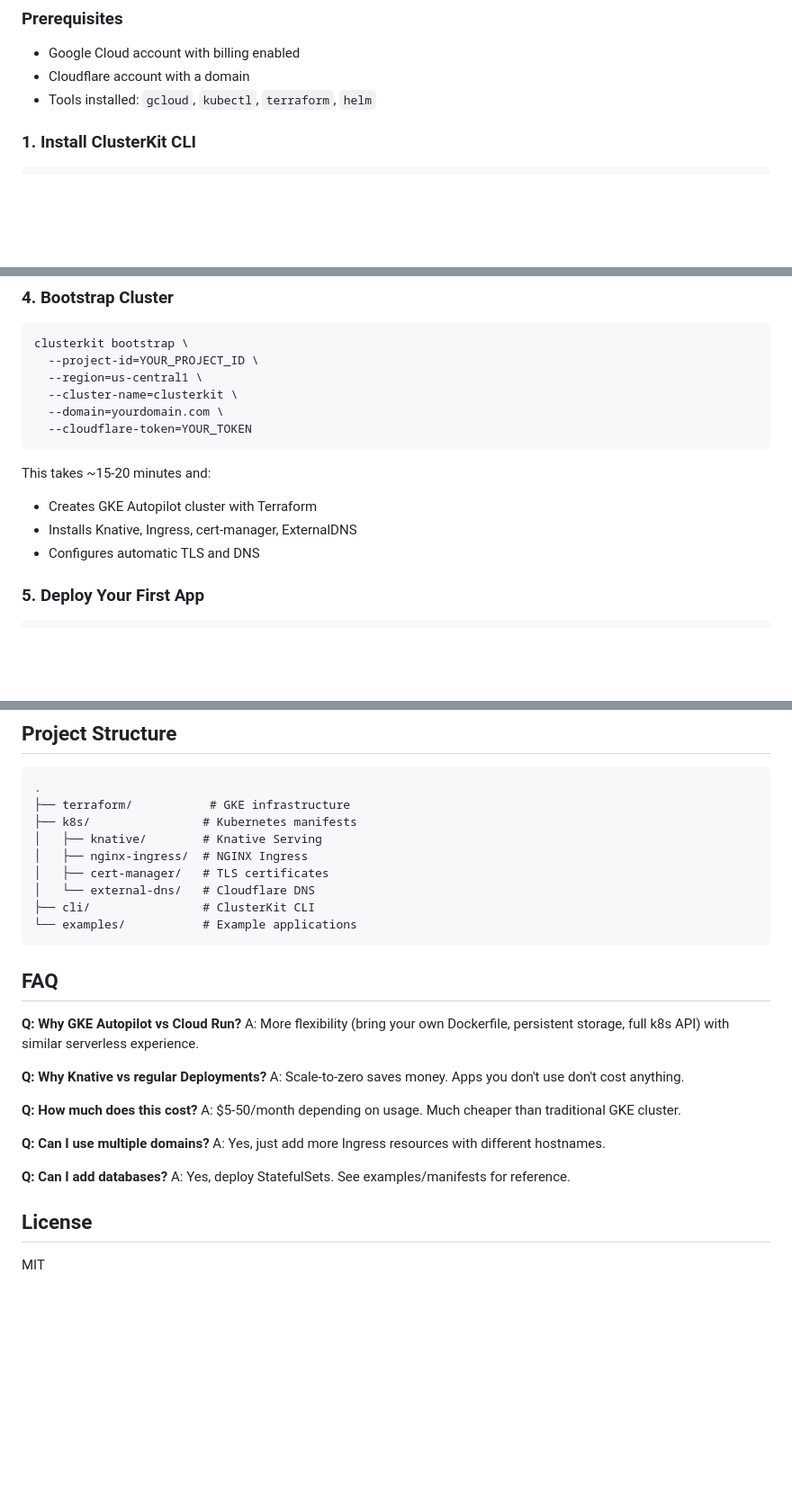
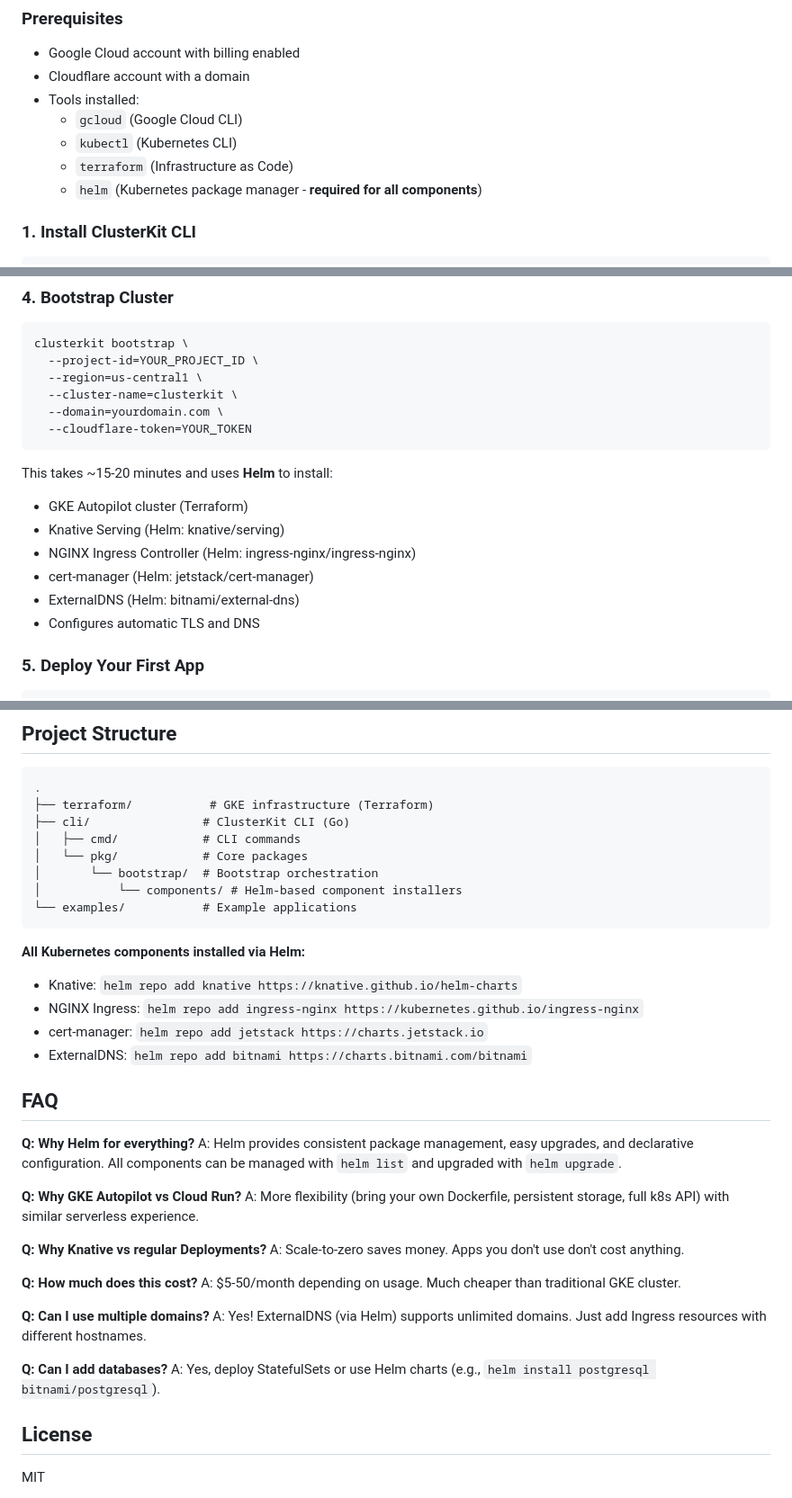
Before and after one commit to prassanna-ravishankar/clusterkit, a Markdown page: README.md, 3 parts joined by grey strips. Shown: that part at 90% size. Drawn GitHub-style; blank space fills up the shorter version.

Commit message:
docs: update README to reflect Helm-based architecture

````diff
--- a/README.md
+++ b/README.md
@@ -15,7 +15,11 @@ Automates setup of:
 
 - Google Cloud account with billing enabled
 - Cloudflare account with a domain
-- Tools installed: `gcloud`, `kubectl`, `terraform`, `helm`
+- Tools installed:
+  - `gcloud` (Google Cloud CLI)
+  - `kubectl` (Kubernetes CLI)
+  - `terraform` (Infrastructure as Code)
+  - `helm` (Kubernetes package manager - **required for all components**)
 
 ### 1. Install ClusterKit CLI
 
@@ -92,9 +96,12 @@ clusterkit bootstrap \
   --cloudflare-token=YOUR_TOKEN
 ```
 
-This takes ~15-20 minutes and:
-- Creates GKE Autopilot cluster with Terraform
-- Installs Knative, Ingress, cert-manager, ExternalDNS
+This takes ~15-20 minutes and uses **Helm** to install:
+- GKE Autopilot cluster (Terraform)
+- Knative Serving (Helm: knative/serving)
+- NGINX Ingress Controller (Helm: ingress-nginx/ingress-nginx)
+- cert-manager (Helm: jetstack/cert-manager)
+- ExternalDNS (Helm: bitnami/external-dns)
 - Configures automatic TLS and DNS
 
 ### 5. Deploy Your First App
@@ -401,17 +408,25 @@ terraform destroy \
 
 ```
 .
-├── terraform/           # GKE infrastructure
-├── k8s/                # Kubernetes manifests
-│   ├── knative/        # Knative Serving
-│   ├── nginx-ingress/  # NGINX Ingress
-│   ├── cert-manager/   # TLS certificates
-│   └── external-dns/   # Cloudflare DNS
-├── cli/                # ClusterKit CLI
+├── terraform/           # GKE infrastructure (Terraform)
+├── cli/                # ClusterKit CLI (Go)
+│   ├── cmd/            # CLI commands
+│   └── pkg/            # Core packages
+│       └── bootstrap/  # Bootstrap orchestration
+│           └── components/ # Helm-based component installers
 └── examples/           # Example applications
 ```
 
+**All Kubernetes components installed via Helm:**
+- Knative: `helm repo add knative https://knative.github.io/helm-charts`
+- NGINX Ingress: `helm repo add ingress-nginx https://kubernetes.github.io/ingress-nginx`
+- cert-manager: `helm repo add jetstack https://charts.jetstack.io`
+- ExternalDNS: `helm repo add bitnami https://charts.bitnami.com/bitnami`
+
 ## FAQ
+
+**Q: Why Helm for everything?**
+A: Helm provides consistent package management, easy upgrades, and declarative configuration. All components can be managed with `helm list` and upgraded with `helm upgrade`.
 
 **Q: Why GKE Autopilot vs Cloud Run?**
 A: More flexibility (bring your own Dockerfile, persistent storage, full k8s API) with similar serverless experience.
@@ -423,10 +438,10 @@ A: Scale-to-zero saves money. Apps you don't use don't cost anything.
 A: $5-50/month depending on usage. Much cheaper than traditional GKE cluster.
 
 **Q: Can I use multiple domains?**
-A: Yes, just add more Ingress resources with different hostnames.
+A: Yes! ExternalDNS (via Helm) supports unlimited domains. Just add Ingress resources with different hostnames.
 
 **Q: Can I add databases?**
-A: Yes, deploy StatefulSets. See examples/manifests for reference.
+A: Yes, deploy StatefulSets or use Helm charts (e.g., `helm install postgresql bitnami/postgresql`).
 
 ## License
 
````
